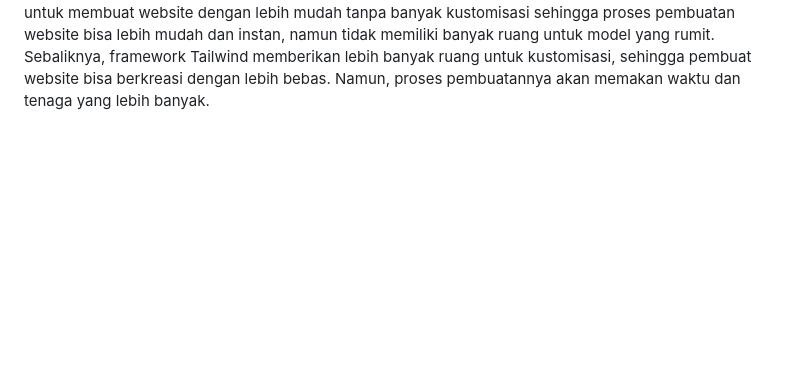
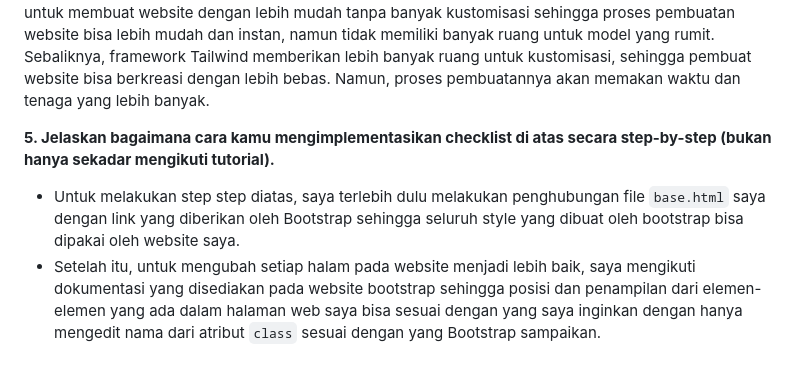
Before and after one commit to austinsusanto/Gedebook, a Markdown page: README.md, the part around the change. GitHub-like rendering; blank space fills up the shorter version.

```diff
--- a/README.md
+++ b/README.md
@@ -134,3 +134,7 @@ Dalam box model yang dianut oleh CSS, setiap elemen memiliki sebuah padding, bor
 
 **4. Jelaskan perbedaan antara framework CSS Tailwind dan Bootstrap. Kapan sebaiknya kita menggunakan Bootstrap daripada Tailwind, dan sebaliknya?**
 Tailwind dan Bootstrap adalah framework CSS yang cukup populer digunakan pada saat ini. Namun, kegunaan framework Tailwind dan Bootstrap biasanya berbeda tergantung dengan kebutuhan pembuat website. Framework Bootstrap biasa digunakan untuk membuat website dengan lebih mudah tanpa banyak kustomisasi sehingga proses pembuatan website bisa lebih mudah dan instan, namun tidak memiliki banyak ruang untuk model yang rumit. Sebaliknya, framework Tailwind memberikan lebih banyak ruang untuk kustomisasi, sehingga pembuat website bisa berkreasi dengan lebih bebas. Namun, proses pembuatannya akan memakan waktu dan tenaga yang lebih banyak.
+
+**5. Jelaskan bagaimana cara kamu mengimplementasikan checklist di atas secara step-by-step (bukan hanya sekadar mengikuti tutorial).**
+* Untuk melakukan step step diatas, saya terlebih dulu melakukan penghubungan file `base.html` saya dengan link yang diberikan oleh Bootstrap sehingga seluruh style yang dibuat oleh bootstrap bisa dipakai oleh website saya.
+* Setelah itu, untuk mengubah setiap halam pada website menjadi lebih baik, saya mengikuti dokumentasi yang disediakan pada website bootstrap sehingga posisi dan penampilan dari elemen-elemen yang ada dalam halaman web saya bisa sesuai dengan yang saya inginkan dengan hanya mengedit nama dari atribut `class` sesuai dengan yang Bootstrap sampaikan.
```
